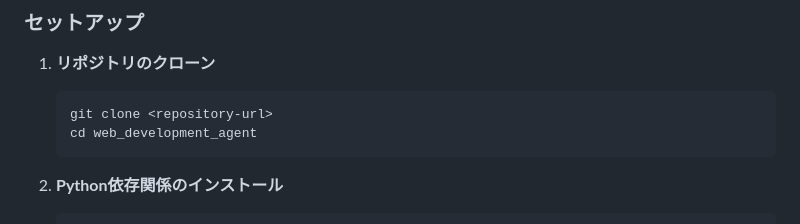
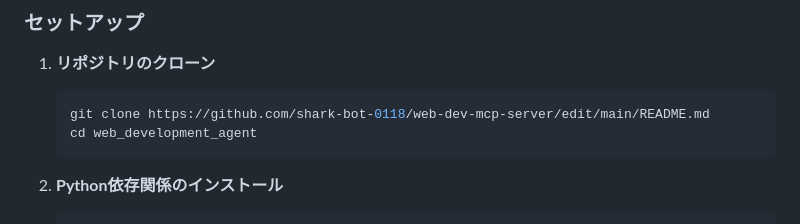
Before and after one commit to shark-bot-0118/web-dev-mcp-server, a Markdown page: README.md, the part around the change. Drawn GitHub-style.

````diff
--- a/README.md
+++ b/README.md
@@ -111,7 +111,7 @@ graph TD
 ### セットアップ
 1. **リポジトリのクローン**
    ```bash
-   git clone <repository-url>
+   git clone https://github.com/shark-bot-0118/web-dev-mcp-server/edit/main/README.md
    cd web_development_agent
    ```
 
````
